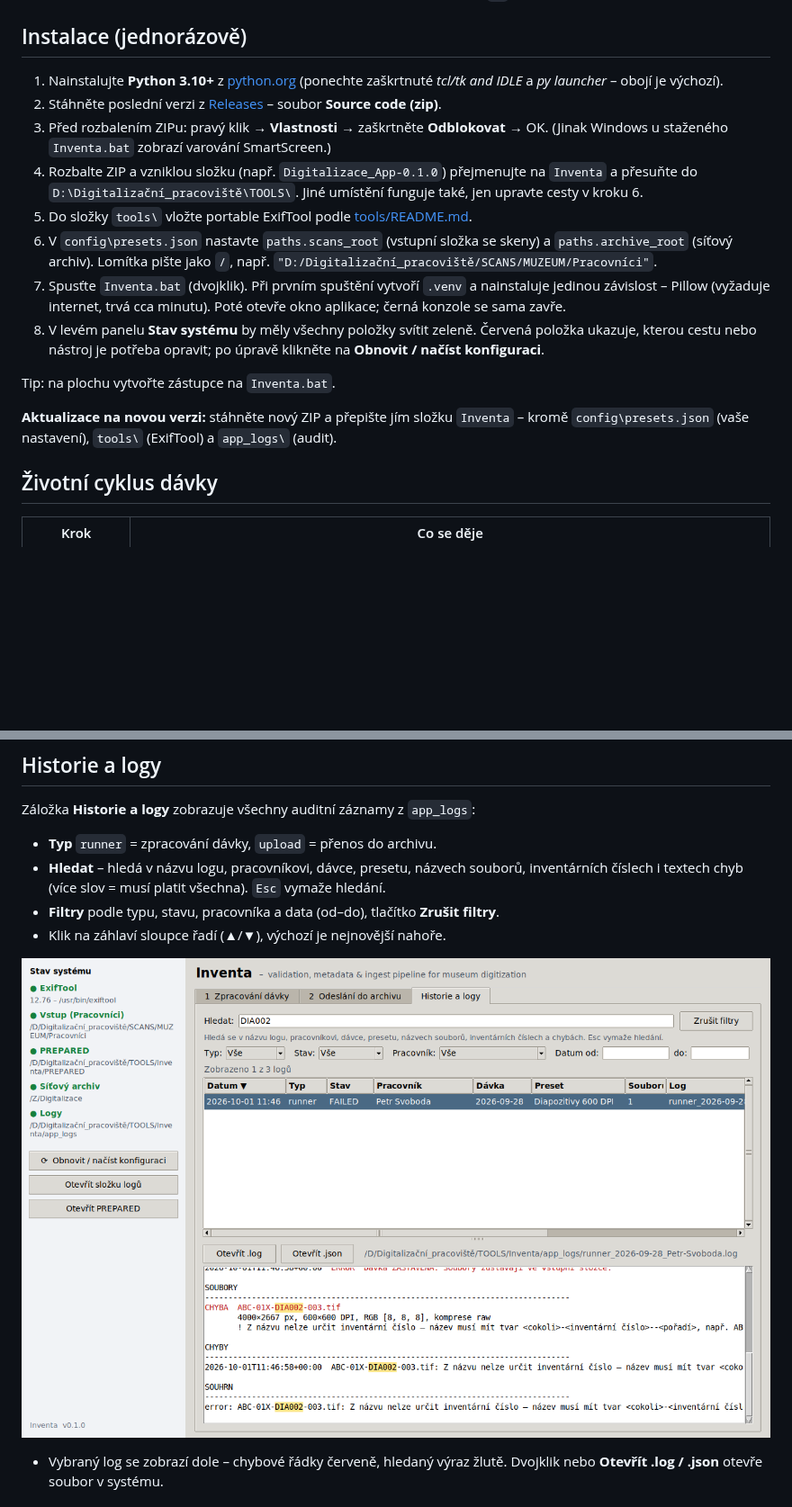
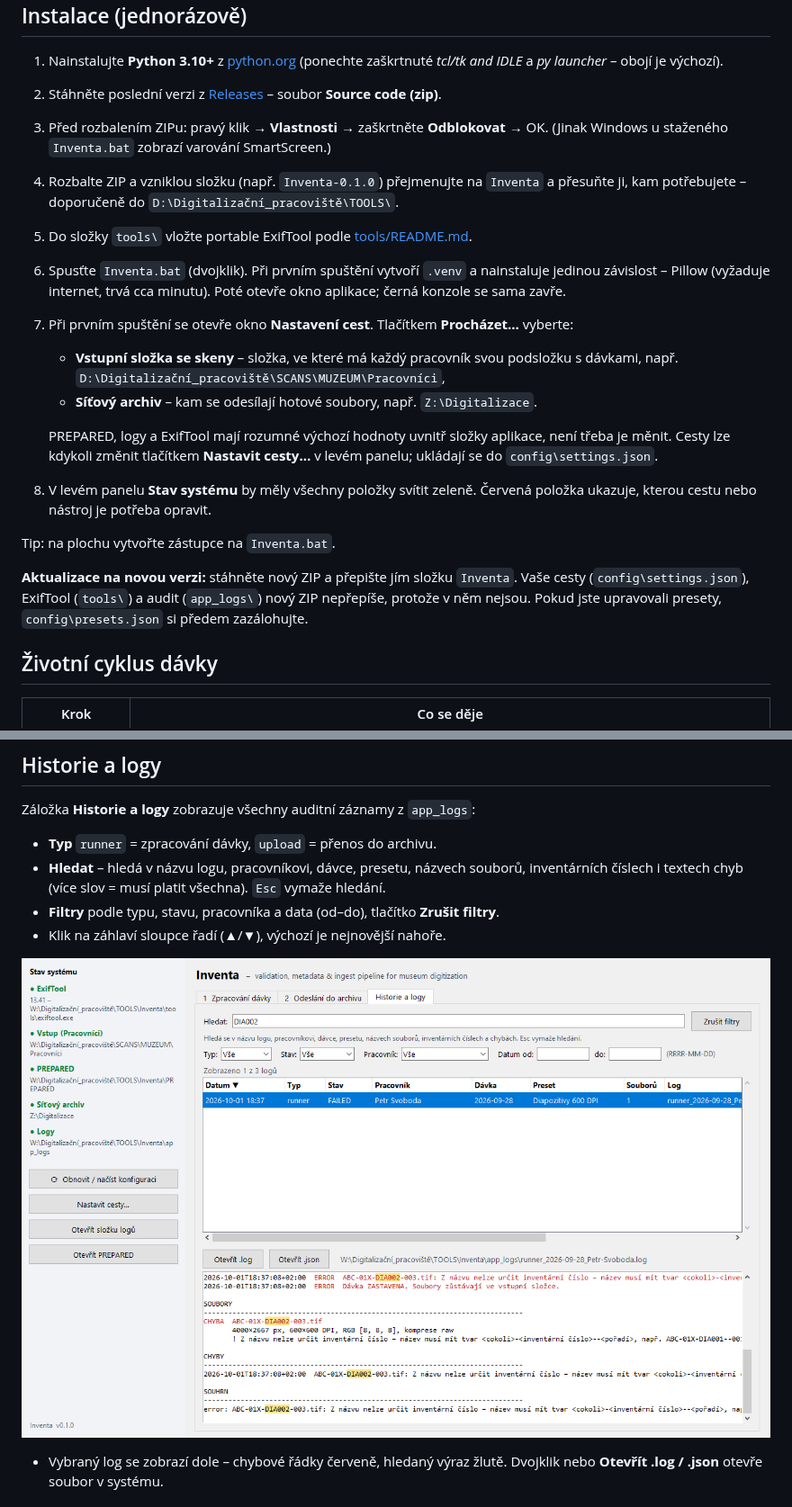
Before and after one commit to Vala-Jan/Inventa, a Markdown page: README.md, 2 parts joined by grey strips. Shown at 90% size. Rendered like a GitHub page; pictures changed too: docs/historie.png; blank space fills up the shorter version.

```diff
--- a/README.md
+++ b/README.md
@@ -50,20 +51,26 @@ D:\Digitalizační_pracoviště\
 2. Stáhněte poslední verzi z [Releases](../../releases/latest) – soubor **Source code (zip)**.
 3. Před rozbalením ZIPu: pravý klik → **Vlastnosti** → zaškrtněte **Odblokovat** → OK.
    (Jinak Windows u staženého `Inventa.bat` zobrazí varování SmartScreen.)
-4. Rozbalte ZIP a vzniklou složku (např. `Digitalizace_App-0.1.0`) přejmenujte na `Inventa`
-   a přesuňte do `D:\Digitalizační_pracoviště\TOOLS\`. Jiné umístění funguje také, jen upravte cesty v kroku 6.
+4. Rozbalte ZIP a vzniklou složku (např. `Inventa-0.1.0`) přejmenujte na `Inventa` a přesuňte ji,
+   kam potřebujete – doporučeně do `D:\Digitalizační_pracoviště\TOOLS\`.
 5. Do složky `tools\` vložte portable ExifTool podle [tools/README.md](tools/README.md).
-6. V `config\presets.json` nastavte `paths.scans_root` (vstupní složka se skeny) a `paths.archive_root`
-   (síťový archiv). Lomítka pište jako `/`, např. `"D:/Digitalizační_pracoviště/SCANS/MUZEUM/Pracovníci"`.
-7. Spusťte `Inventa.bat` (dvojklik). Při prvním spuštění vytvoří `.venv` a nainstaluje jedinou
+6. Spusťte `Inventa.bat` (dvojklik). Při prvním spuštění vytvoří `.venv` a nainstaluje jedinou
    závislost – Pillow (vyžaduje internet, trvá cca minutu). Poté otevře okno aplikace; černá konzole se sama zavře.
+7. Při prvním spuštění se otevře okno **Nastavení cest**. Tlačítkem **Procházet…** vyberte:
+   * **Vstupní složka se skeny** – složka, ve které má každý pracovník svou podsložku s dávkami,
+     např. `D:\Digitalizační_pracoviště\SCANS\MUZEUM\Pracovníci`,
+   * **Síťový archiv** – kam se odesílají hotové soubory, např. `Z:\Digitalizace`.
+
+   PREPARED, logy a ExifTool mají rozumné výchozí hodnoty uvnitř složky aplikace, není třeba je měnit.
+   Cesty lze kdykoli změnit tlačítkem **Nastavit cesty…** v levém panelu; ukládají se do `config\settings.json`.
 8. V levém panelu **Stav systému** by měly všechny položky svítit zeleně. Červená položka ukazuje,
-   kterou cestu nebo nástroj je potřeba opravit; po úpravě klikněte na **Obnovit / načíst konfiguraci**.
+   kterou cestu nebo nástroj je potřeba opravit.
 
 Tip: na plochu vytvořte zástupce na `Inventa.bat`.
 
-**Aktualizace na novou verzi:** stáhněte nový ZIP a přepište jím složku `Inventa` – kromě
-`config\presets.json` (vaše nastavení), `tools\` (ExifTool) a `app_logs\` (audit).
+**Aktualizace na novou verzi:** stáhněte nový ZIP a přepište jím složku `Inventa`. Vaše cesty
+(`config\settings.json`), ExifTool (`tools\`) a audit (`app_logs\`) nový ZIP nepřepíše, protože v něm nejsou.
+Pokud jste upravovali presety, `config\presets.json` si předem zazálohujte.
 
 ## Životní cyklus dávky
 
```
Also changed, not shown: other parts of README.md (+4 -3 lines), docs/kontrola.png, docs/prenos.png, docs/zpracovani.png, 6 other files.
